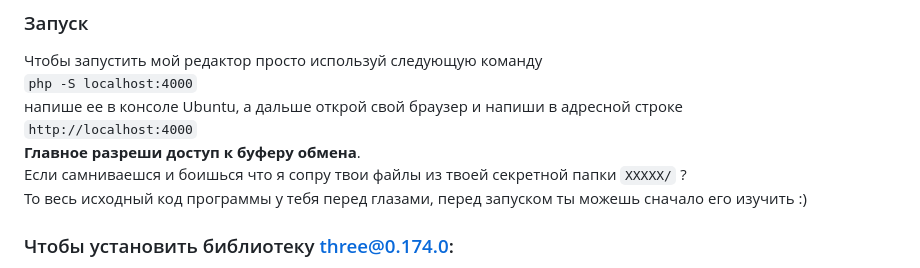
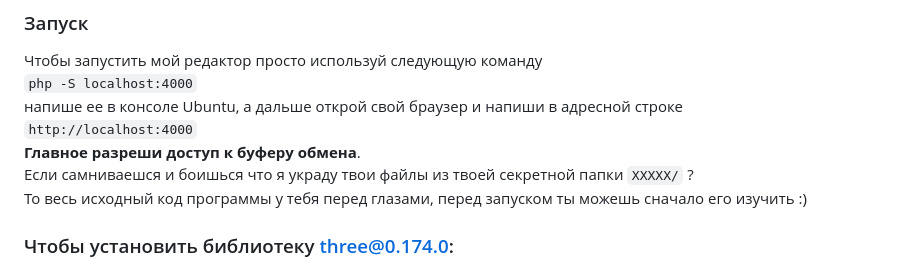
Before and after one commit to ODNargonaut/edThreeJS, a Markdown page: README.md, the part around the change. Drawn GitHub-style.

```diff
--- a/README.md
+++ b/README.md
@@ -18,7 +18,7 @@
 напише ее в консоле Ubuntu, а дальше открой свой браузер и напиши в адресной строке
 `http://localhost:4000`
 **Главное разреши доступ к буферу обмена**.
-Если самниваешся и боишься что я сопру твои файлы из
+Если самниваешся и боишься что я украду твои файлы из
 твоей секретной папки `XXXXX/` ?
 То весь исходный код программы у тебя перед глазами, перед запуском ты можешь сначало его изучить :)
 
```
